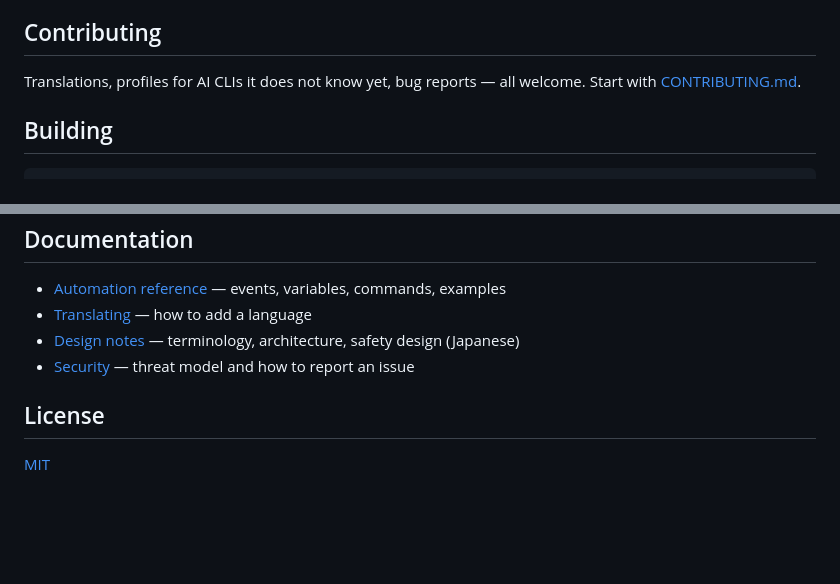
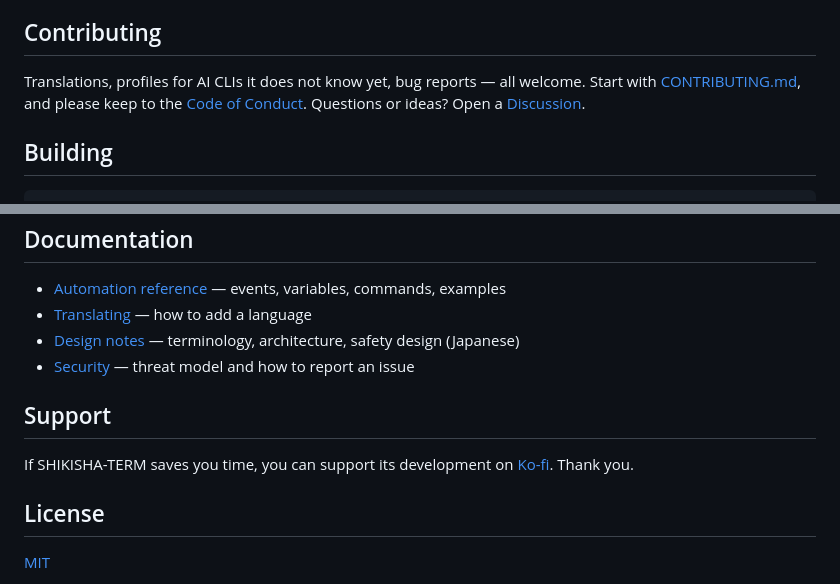
Before and after one commit to styleio/ShikishaTerm, a Markdown page: README.md, 2 parts joined by grey strips. Drawn GitHub-style; blank space fills up the shorter version.

```diff
--- a/README.md
+++ b/README.md
@@ -199,7 +199,9 @@ It is deliberately narrow, and honest about it:
 ## Contributing
 
 Translations, profiles for AI CLIs it does not know yet, bug reports — all welcome.
-Start with [CONTRIBUTING.md](CONTRIBUTING.md).
+Start with [CONTRIBUTING.md](CONTRIBUTING.md), and please keep to the
+[Code of Conduct](CODE_OF_CONDUCT.md). Questions or ideas? Open a
+[Discussion](https://github.com/styleio/ShikishaTerm/discussions).
 
 ## Building
 
@@ -217,6 +219,11 @@ dependencies.
 - [Design notes](DESIGN.md) — terminology, architecture, safety design (Japanese)
 - [Security](SECURITY.md) — threat model and how to report an issue
 
+## Support
+
+If SHIKISHA-TERM saves you time, you can support its development on
+[Ko-fi](https://ko-fi.com/styleio). Thank you.
+
 ## License
 
 [MIT](LICENSE)
```
Also changed, not shown: README.ja.md (+6 -1 lines).
